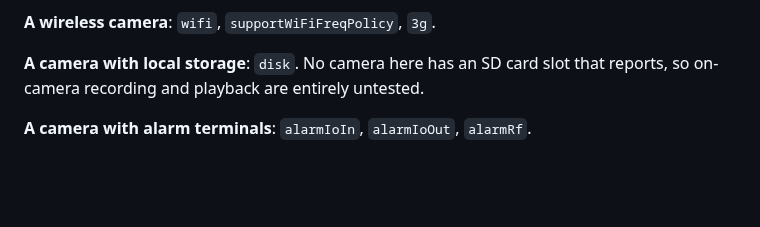
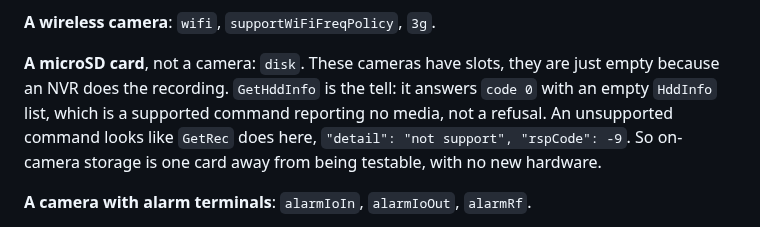
Before and after one commit to VoltTech21/reostream, a Markdown page: docs/camera-capabilities.md, the part around the change. Rendered like a GitHub page; blank space fills up the shorter version.

Commit message:
Correct the storage gap: the slots are there, the cards are not
GetHddInfo answers code 0 with an empty list on every camera, which is a
supported command reporting no media. An unsupported command answers the way
GetRec does, not support / rspCode -9. disk reads 0 because the slots are
empty, so this needs a card rather than a camera.

```diff
--- a/docs/camera-capabilities.md
+++ b/docs/camera-capabilities.md
@@ -132,8 +132,11 @@ the previous tool.
 
 **A wireless camera**: `wifi`, `supportWiFiFreqPolicy`, `3g`.
 
-**A camera with local storage**: `disk`. No camera here has an SD card slot that reports,
-so on-camera recording and playback are entirely untested.
+**A microSD card**, not a camera: `disk`. These cameras have slots, they are just empty
+because an NVR does the recording. `GetHddInfo` is the tell: it answers `code 0` with an
+empty `HddInfo` list, which is a supported command reporting no media, not a refusal. An
+unsupported command looks like `GetRec` does here, `"detail": "not support", "rspCode": -9`.
+So on-camera storage is one card away from being testable, with no new hardware.
 
 **A camera with alarm terminals**: `alarmIoIn`, `alarmIoOut`, `alarmRf`.
 
```
